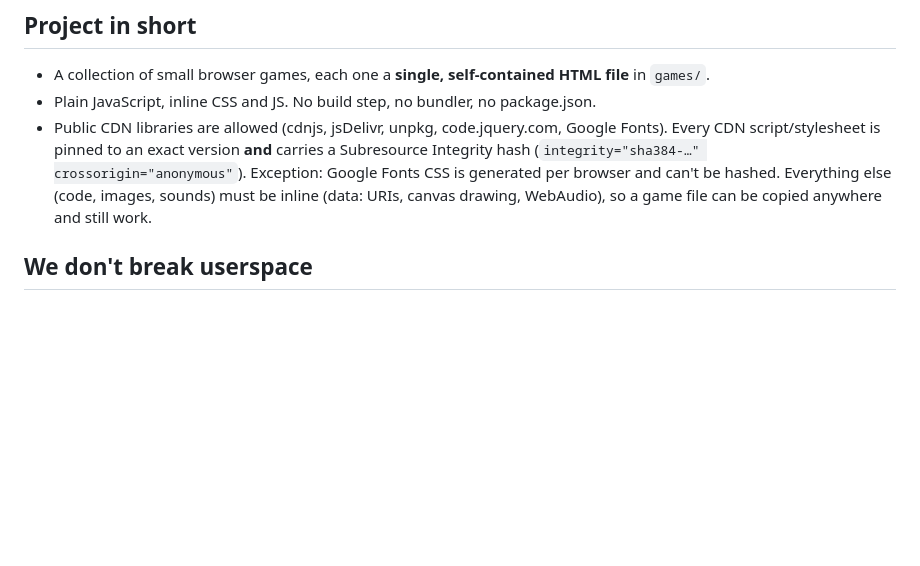
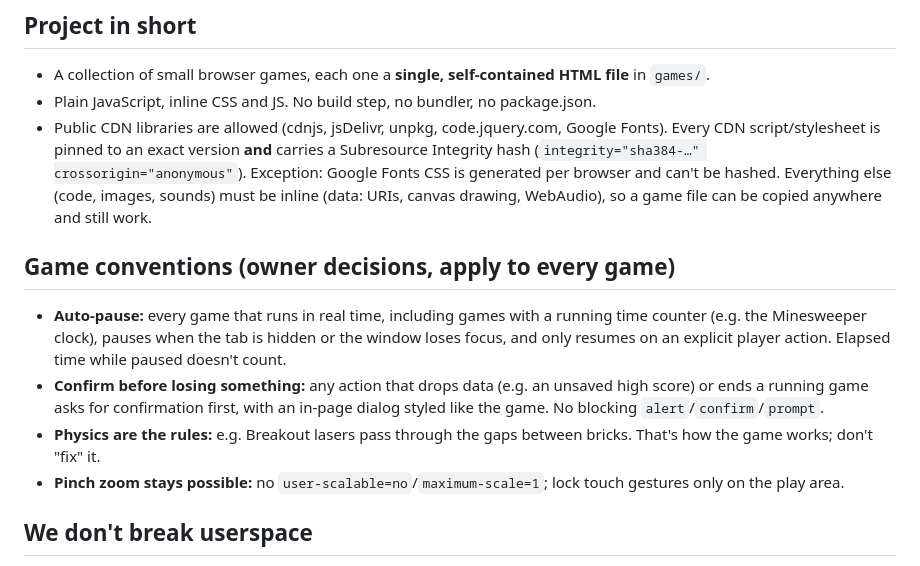
Before and after one commit to gentoomaniac/aislopgames, a Markdown page: .claude/agents.md, the part around the change. Rendered like a GitHub page; blank space fills up the shorter version.

Commit message:
Agent setup: game conventions (auto-pause, confirm dialogs, zoom)
Co-Authored-By: Claude Opus 5.5 <noreply@anthropic.com>

```diff
--- a/.claude/agents.md
+++ b/.claude/agents.md
@@ -14,6 +14,19 @@ for how code here is written and reviewed.
   is generated per browser and can't be hashed.
   Everything else (code, images, sounds) must be inline (data: URIs, canvas drawing, WebAudio),
   so a game file can be copied anywhere and still work.
+
+## Game conventions (owner decisions, apply to every game)
+
+- **Auto-pause:** every game that runs in real time, including games with a running time
+  counter (e.g. the Minesweeper clock), pauses when the tab is hidden or the window loses
+  focus, and only resumes on an explicit player action. Elapsed time while paused doesn't count.
+- **Confirm before losing something:** any action that drops data (e.g. an unsaved high score)
+  or ends a running game asks for confirmation first, with an in-page dialog styled like the
+  game. No blocking `alert`/`confirm`/`prompt`.
+- **Physics are the rules:** e.g. Breakout lasers pass through the gaps between bricks. That's
+  how the game works; don't "fix" it.
+- **Pinch zoom stays possible:** no `user-scalable=no`/`maximum-scale=1`; lock touch gestures
+  only on the play area.
 
 ## We don't break userspace
 
```
